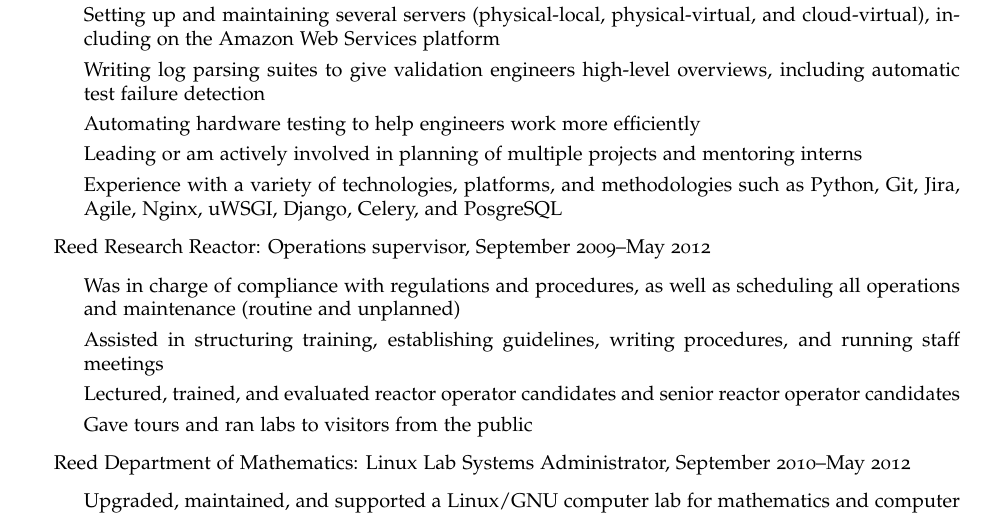
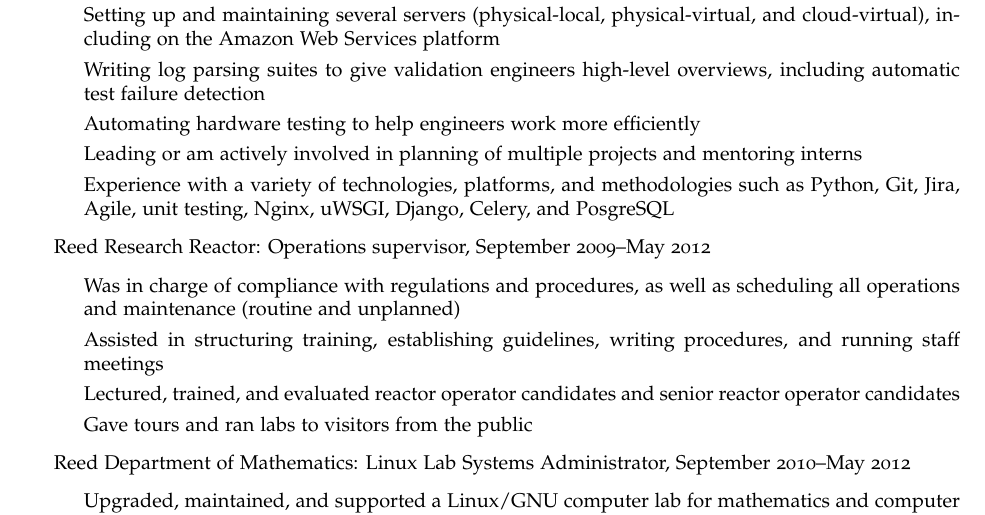
Before and after one commit to matthewmcarlson/cv, a LaTeX CV (cv-us.tex): part of the page, cut so that both start at the same text. Compiled offline with pdfLaTeX.

Commit message:
added mention of unit testing.

```diff
--- a/cv-us.tex
+++ b/cv-us.tex
@@ -95,7 +95,7 @@
     \item Automating hardware testing to help engineers work more efficiently
     %\item Worked alone and with teams of programmers and engineers to coordinate multiple concurrent projects with varying deadlines
     \item Leading or am actively involved in planning of multiple projects and mentoring interns
-    \item Experience with a variety of technologies, platforms, and methodologies such as Python, Git, Jira, Agile, Nginx, uWSGI, Django, Celery, and PosgreSQL
+    \item Experience with a variety of technologies, platforms, and methodologies such as Python, Git, Jira, Agile, unit testing, Nginx, uWSGI, Django, Celery, and PosgreSQL
 	\end{itemize}
 \item Reed Research Reactor: Operations supervisor, September 2009--May 2012
 	\begin{itemize}
```
